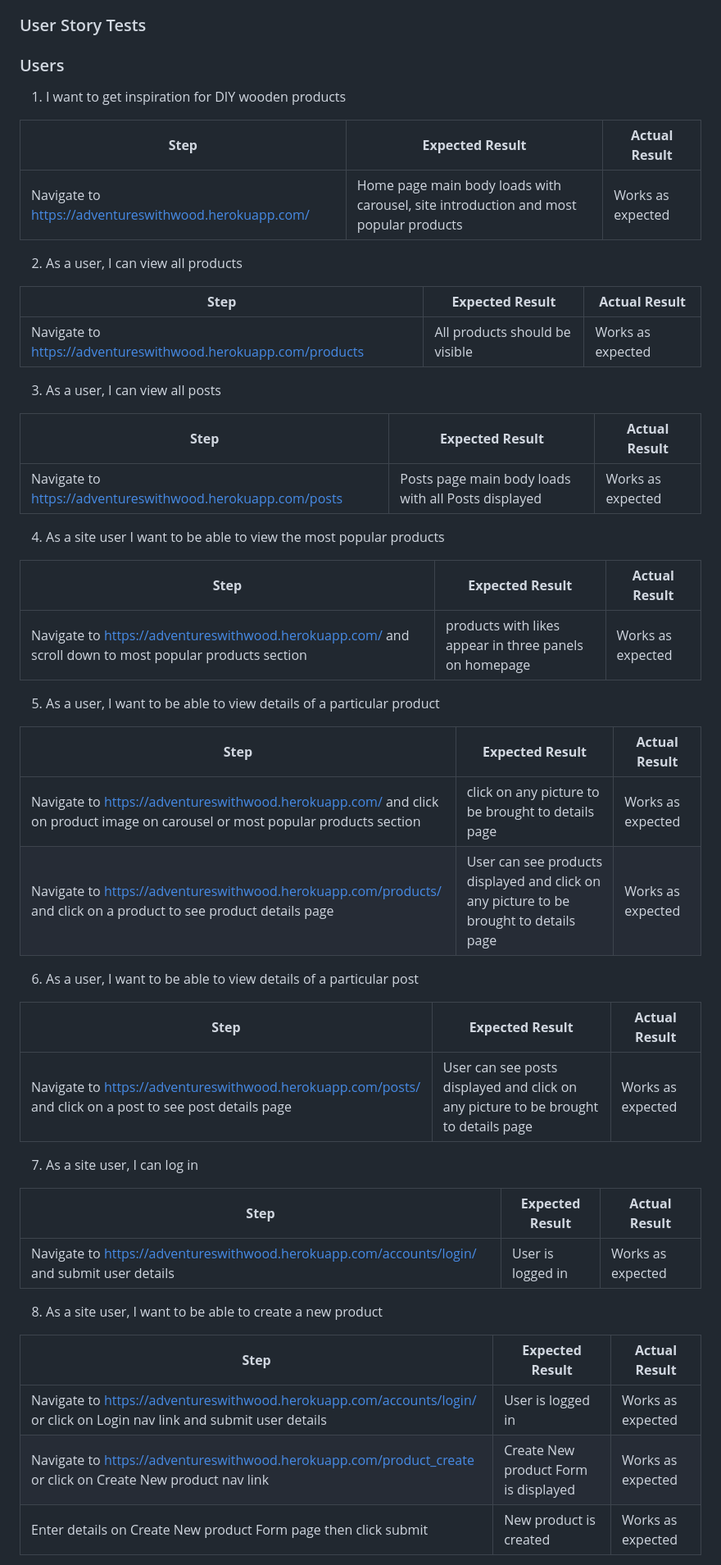
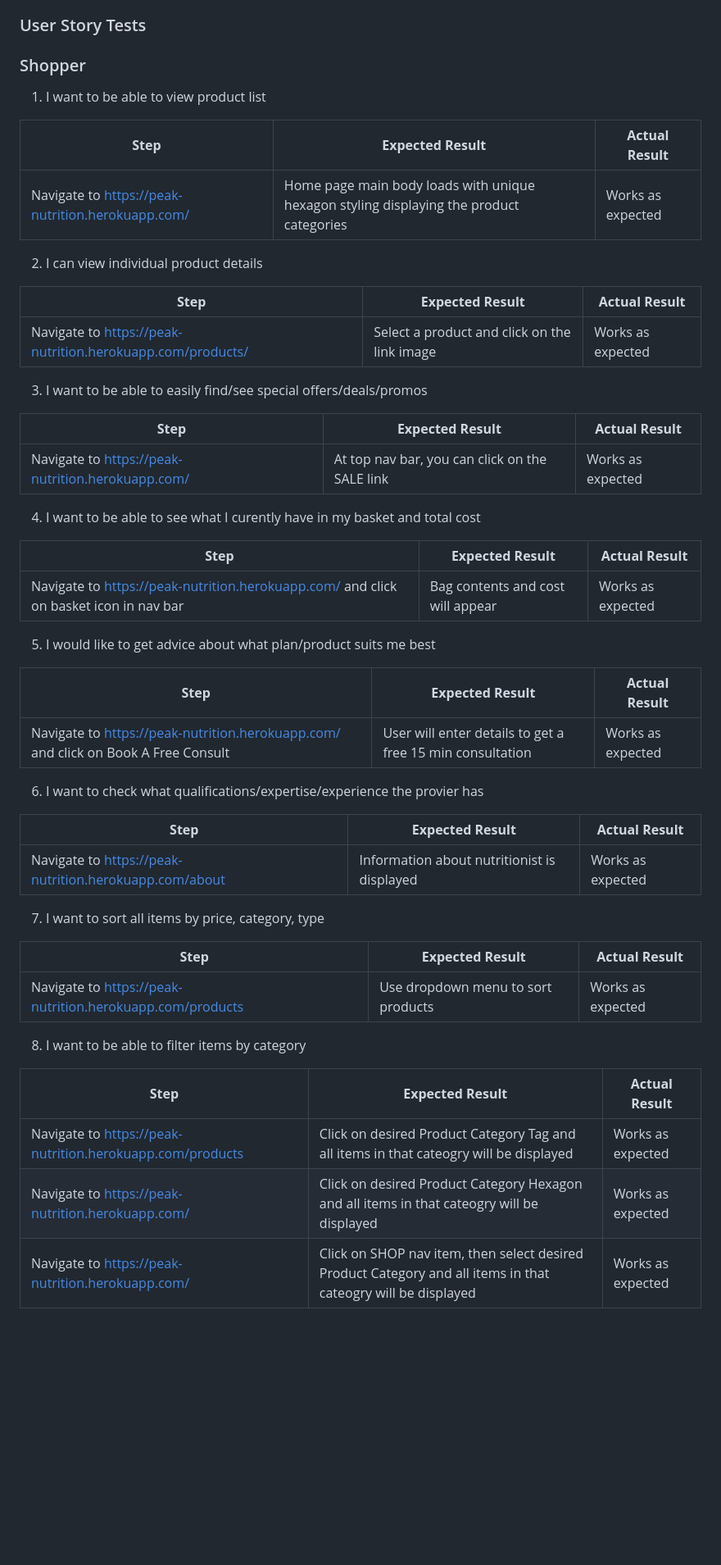
Before and after one commit to culanomeara/pp5-peaknutrition, a Markdown page: README.md, the part around one of its changes. Shown at 82% size. Drawn GitHub-style; blank space fills up the shorter version.

Commit message:
Added Shopper user stories testing to readme

```diff
--- a/README.md
+++ b/README.md
@@ -548,55 +548,54 @@ The testing approach is as follows:
 
 ### User Story Tests
 
-### Users
-1. I want to get inspiration for DIY wooden products
+### Shopper
+1. I want to be able to view product list
 
 **Step** | **Expected Result** | **Actual Result**
 ------------ | ------------ | ------------ |
-Navigate to https://adventureswithwood.herokuapp.com/ | Home page main body loads with carousel, site introduction and most popular products | Works as expected |
+Navigate to https://peak-nutrition.herokuapp.com/ | Home page main body loads with unique hexagon styling displaying the product categories | Works as expected |
 
-2. As a user, I can view all products
+2. I can view individual product details
 
 **Step** | **Expected Result** | **Actual Result**
 ------------ | ------------ | ------------ |
-Navigate to https://adventureswithwood.herokuapp.com/products | All products should be visible | Works as expected |
+Navigate to https://peak-nutrition.herokuapp.com/products/ | Select a product and click on the link image | Works as expected |
 
-3. As a user, I can view all posts
+3. I want to be able to easily find/see special offers/deals/promos
 
 **Step** | **Expected Result** | **Actual Result**
 ------------ | ------------ | ------------ |
-Navigate to https://adventureswithwood.herokuapp.com/posts | Posts page main body loads with all Posts displayed | Works as expected |
+Navigate to https://peak-nutrition.herokuapp.com/ | At top nav bar, you can click on the SALE link | Works as expected |
 
-4. As a site user I want to be able to view the most popular products
+4. I want to be able to see what I curently have in my basket and total cost
 
 **Step** | **Expected Result** | **Actual Result**
 ------------ | ------------ | ------------ |
-Navigate to https://adventureswithwood.herokuapp.com/ and scroll down to most popular products section | products with likes appear in three panels on homepage | Works as expected |
+Navigate to https://peak-nutrition.herokuapp.com/ and click on basket icon in nav bar | Bag contents and cost will appear | Works as expected |
 
-5. As a user, I want to be able to view details of a particular product
+5. I would like to get advice about what plan/product suits me best
 
 **Step** | **Expected Result** | **Actual Result**
 ------------ | ------------ | ------------ |
-Navigate to https://adventureswithwood.herokuapp.com/ and click on product image on carousel or most popular products section | click on any picture to be brought to details page | Works as expected |
-Navigate to https://adventureswithwood.herokuapp.com/products/ and click on a product to see product details page | User can see products displayed and click on any picture to be brought to details page | Works as expected |
+Navigate to https://peak-nutrition.herokuapp.com/ and click on Book A Free Consult | User will enter details to get a free 15 min consultation | Works as expected |
 
-6. As a user, I want to be able to view details of a particular post
+6. I want to check what qualifications/expertise/experience the provier has
 
 **Step** | **Expected Result** | **Actual Result**
 ------------ | ------------ | ------------ |
-Navigate to https://adventureswithwood.herokuapp.com/posts/ and click on a post to see post details page | User can see posts displayed and click on any picture to be brought to details page | Works as expected |
+Navigate to https://peak-nutrition.herokuapp.com/about | Information about nutritionist is displayed | Works as expected |
 
-7. As a site user, I can log in
+7. I want to sort all items by price, category, type
 
 **Step** | **Expected Result** | **Actual Result**
 ------------ | ------------ | ------------ |
-Navigate to https://adventureswithwood.herokuapp.com/accounts/login/ and submit user details | User is logged in | Works as expected |
+Navigate to https://peak-nutrition.herokuapp.com/products | Use dropdown menu to sort products | Works as expected |
 
-8. As a site user, I want to be able to create a new product
+8. I want to be able to filter items by category
 
 **Step** | **Expected Result** | **Actual Result**
 ------------ | ------------ | ------------ |
-Navigate to https://adventureswithwood.herokuapp.com/accounts/login/ or click on Login nav link and submit user details | User is logged in | Works as expected |
-Navigate to https://adventureswithwood.herokuapp.com/product_create or click on Create New product nav link | Create New product Form is displayed | Works as expected |
-Enter details on Create New product Form page then click submit| New product is created | Works as expected |
+Navigate to https://peak-nutrition.herokuapp.com/products | Click on desired Product Category Tag and all items in that cateogry will be displayed | Works as expected |
+Navigate to https://peak-nutrition.herokuapp.com/| Click on desired Product Category Hexagon and all items in that cateogry will be displayed | Works as expected |
+Navigate to https://peak-nutrition.herokuapp.com/| Click on SHOP nav item, then select desired Product Category and all items in that cateogry will be displayed | Works as expected |
 
```
Also changed, not shown: other parts of README.md (+31 -68 lines).
